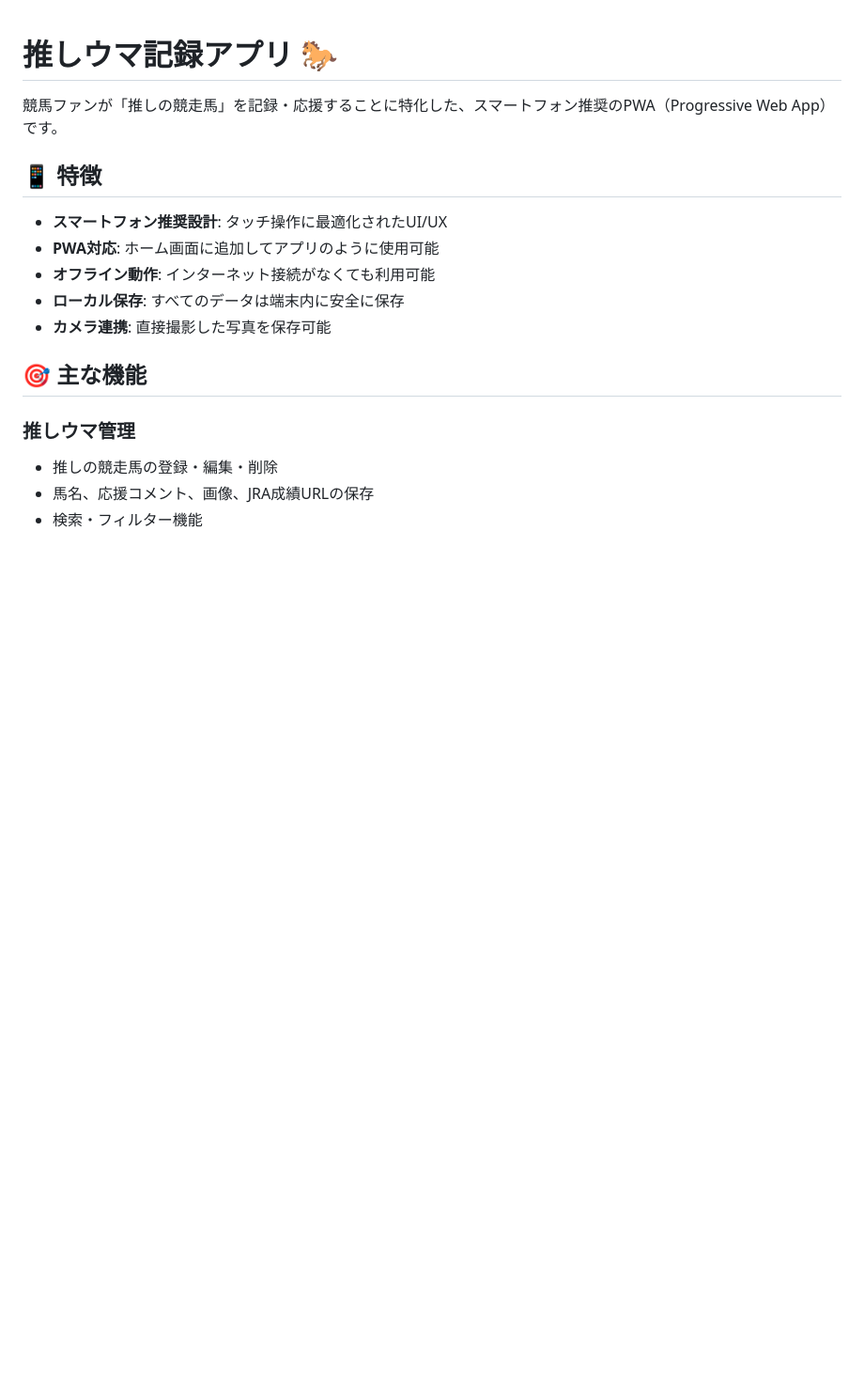
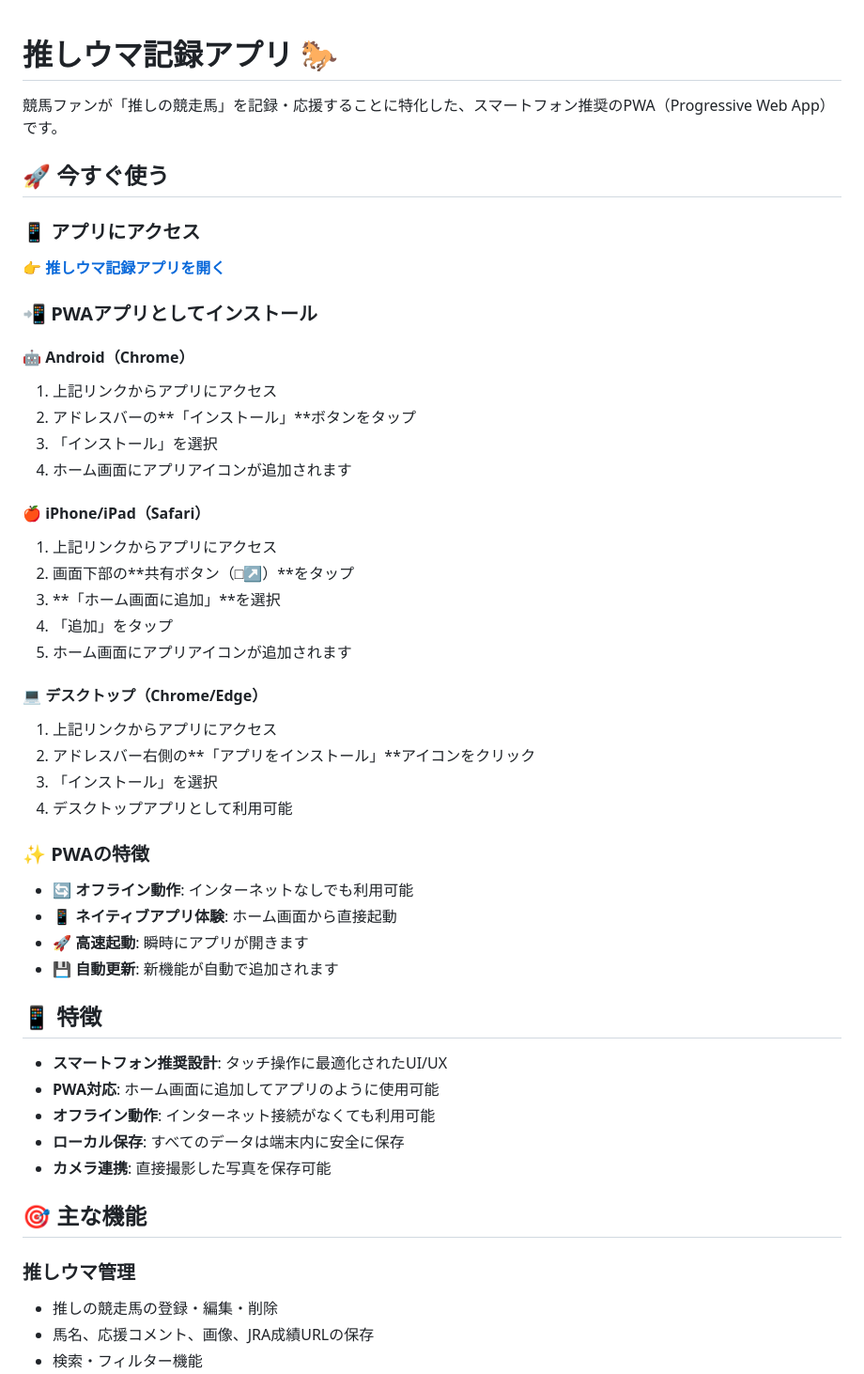
Before and after one commit to j-komatsu/oshiuma-tracker, a Markdown page: README.md, the part around the change. Shown at 94% size. Rendered like a GitHub page; blank space fills up the shorter version.

Commit message:
Readme更新：今すぐ使う説明を追記

```diff
--- a/README.md
+++ b/README.md
@@ -1,6 +1,38 @@
 # 推しウマ記録アプリ 🐎
 
 競馬ファンが「推しの競走馬」を記録・応援することに特化した、スマートフォン推奨のPWA（Progressive Web App）です。
+
+## 🚀 今すぐ使う
+
+### 📱 アプリにアクセス
+**[👉 推しウマ記録アプリを開く](https://j-komatsu.github.io/oshiuma-tracker/)**
+
+### 📲 PWAアプリとしてインストール
+
+#### 🤖 Android（Chrome）
+1. 上記リンクからアプリにアクセス
+2. アドレスバーの**「インストール」**ボタンをタップ
+3. 「インストール」を選択
+4. ホーム画面にアプリアイコンが追加されます
+
+#### 🍎 iPhone/iPad（Safari）
+1. 上記リンクからアプリにアクセス
+2. 画面下部の**共有ボタン（□↗）**をタップ
+3. **「ホーム画面に追加」**を選択
+4. 「追加」をタップ
+5. ホーム画面にアプリアイコンが追加されます
+
+#### 💻 デスクトップ（Chrome/Edge）
+1. 上記リンクからアプリにアクセス
+2. アドレスバー右側の**「アプリをインストール」**アイコンをクリック
+3. 「インストール」を選択
+4. デスクトップアプリとして利用可能
+
+### ✨ PWAの特徴
+- 🔄 **オフライン動作**: インターネットなしでも利用可能
+- 📱 **ネイティブアプリ体験**: ホーム画面から直接起動
+- 🚀 **高速起動**: 瞬時にアプリが開きます
+- 💾 **自動更新**: 新機能が自動で追加されます
 
 ## 📱 特徴
 
```
